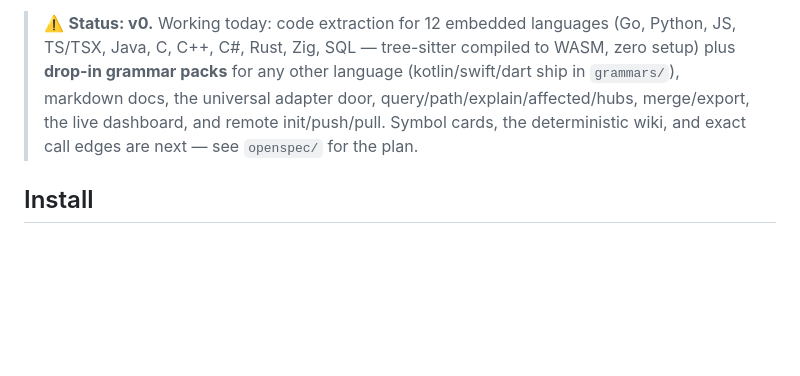
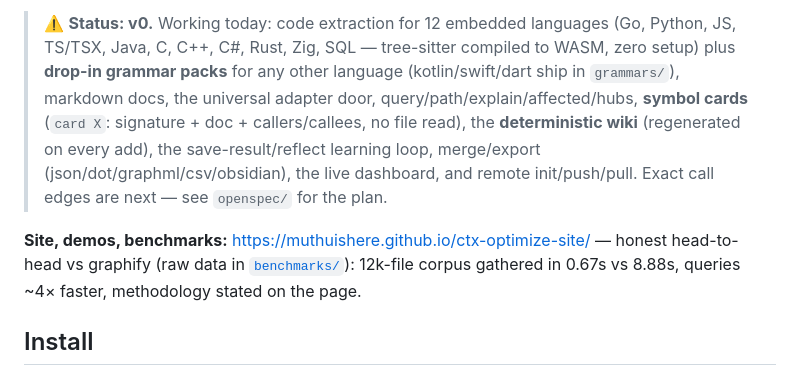
Before and after one commit to muthuishere/ctx-optimize, a Markdown page: README.md, the part around the change. Rendered like a GitHub page; blank space fills up the shorter version.

Commit message:
docs: status current (cards/wiki/feedback shipped); link site + benchmarks

```diff
--- a/README.md
+++ b/README.md
@@ -13,9 +13,17 @@ the only intelligence in the system is the agent you already run.
 > (Go, Python, JS, TS/TSX, Java, C, C++, C#, Rust, Zig, SQL — tree-sitter
 > compiled to WASM, zero setup) plus **drop-in grammar packs** for any other
 > language (kotlin/swift/dart ship in `grammars/`), markdown docs, the
-> universal adapter door, query/path/explain/affected/hubs, merge/export, the
-> live dashboard, and remote init/push/pull. Symbol cards, the deterministic
-> wiki, and exact call edges are next — see `openspec/` for the plan.
+> universal adapter door, query/path/explain/affected/hubs, **symbol cards**
+> (`card X`: signature + doc + callers/callees, no file read), the
+> **deterministic wiki** (regenerated on every add), the save-result/reflect
+> learning loop, merge/export (json/dot/graphml/csv/obsidian), the live
+> dashboard, and remote init/push/pull. Exact call edges are next — see
+> `openspec/` for the plan.
+
+**Site, demos, benchmarks:** https://muthuishere.github.io/ctx-optimize-site/ —
+honest head-to-head vs graphify (raw data in [`benchmarks/`](benchmarks/)):
+12k-file corpus gathered in 0.67s vs 8.88s, queries ~4× faster, methodology
+stated on the page.
 
 ## Install
 
```
